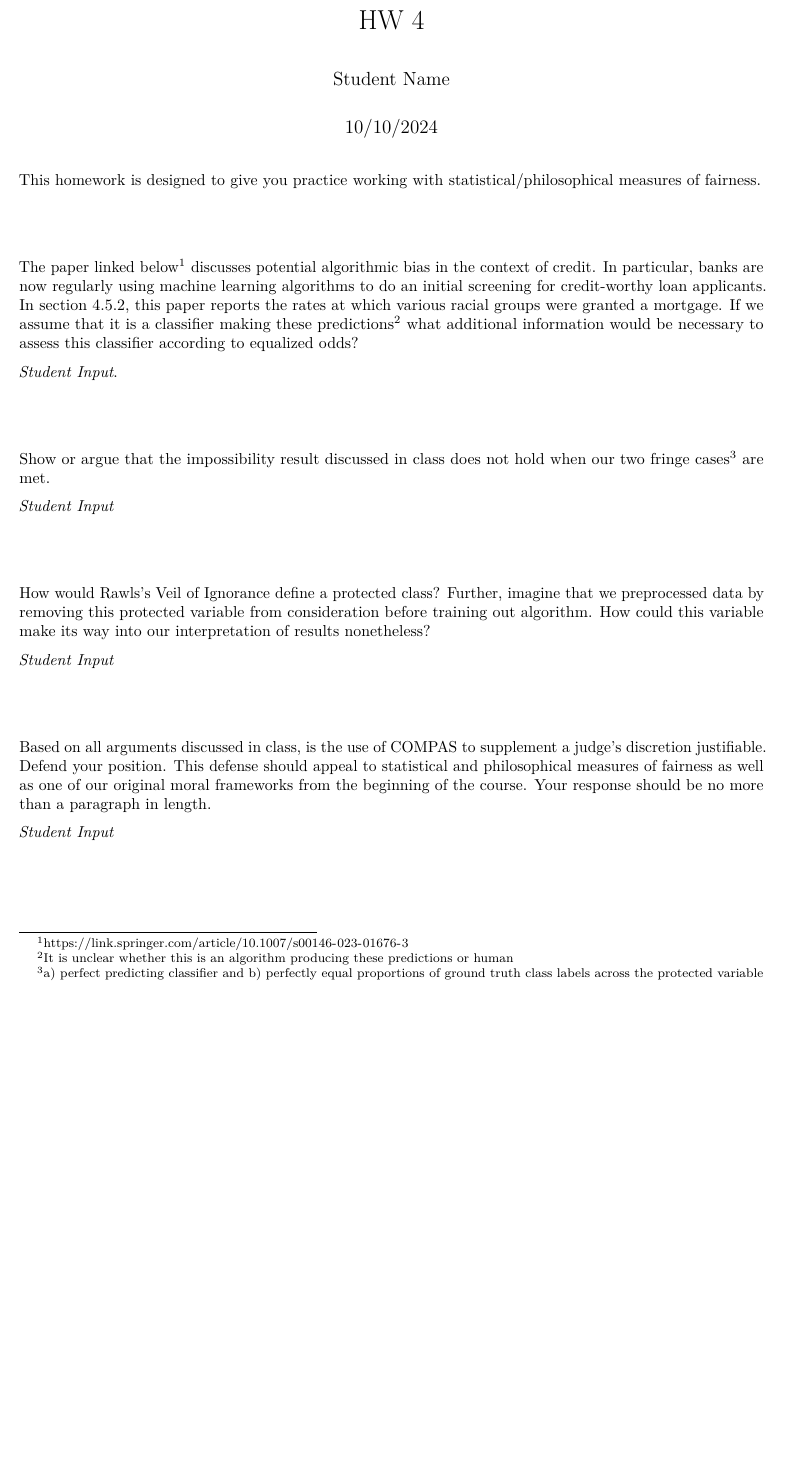
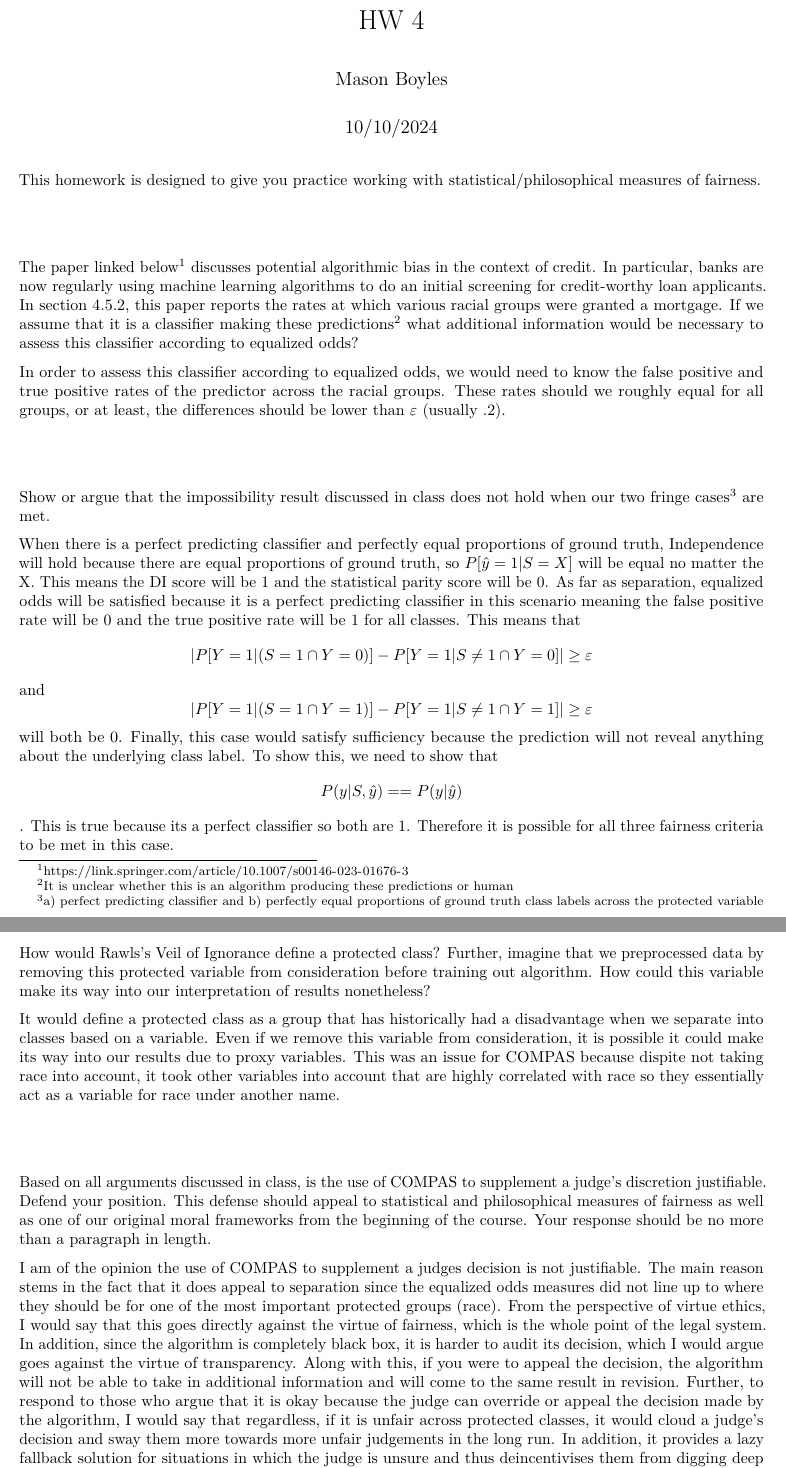
Before and after one commit to masonboyles/HW4, an R Markdown document (HW 4stud.Rmd): part of the page before the commit and two parts of pages 1 and 2 of 2 after it, the two joined at a grey line, cut so that both start at the same text, the shorter picture padded with empty space. Rendered offline with R 4.5, knitr and Pandoc, then LaTeX, with nearby package versions; both versions are drawn in the output format of the newer one.

Commit message:
Finished HW4

```diff
--- a/HW 4stud.Rmd
+++ b/HW 4stud.Rmd
@@ -1,8 +1,9 @@
 ---
 title: "HW 4"
-author: "Student Name"
+author: "Mason Boyles"
 date: "10/10/2024"
 output:
+  pdf_document: default
   html_document:
     number_sections: true
 ---
@@ -12,21 +13,21 @@ This homework is designed to give you practice working with statistical/philosop
 #
 The paper linked below^[https://link.springer.com/article/10.1007/s00146-023-01676-3] discusses potential algorithmic bias in the context of credit.  In particular, banks are now regularly using machine learning algorithms to do an initial screening for credit-worthy loan applicants.  In section 4.5.2, this paper reports the rates at which various racial groups were granted a mortgage.  If we assume that it is a classifier making these predictions^[It is unclear whether this is an algorithm producing these predictions or human] what additional information would be necessary to assess this classifier according to equalized odds?
 
-*Student Input*.
+In order to assess this classifier according to equalized odds, we would need to know the false positive and true positive rates of the predictor across the racial groups. These rates should we roughly equal for all groups, or at least, the differences should be lower than $\varepsilon$ (usually .2).
 
 #
 Show or argue that the impossibility result discussed in class does not hold when our two fringe cases^[a) perfect predicting classifier and b) perfectly equal proportions of ground truth class labels across the protected variable] are met.
 
-*Student Input*
+When there is a perfect predicting classifier and perfectly equal proportions of ground truth, Independence will hold because there are equal proportions of ground truth, so $P[\hat{y} = 1 | S = X]$ will be equal no matter the X. This means the DI score will be 1 and the statistical parity score will be 0. As far as separation, equalized odds will be satisfied because it is a perfect predicting classifier in this scenario meaning the false positive rate will be 0 and the true positive rate will be 1 for all classes. This means that $$| P[Y=1 | (S=1 \cap Y=0)] - P[Y=1 | S \neq 1 \cap Y=0] | \geq \varepsilon $$ and $$| P[Y=1 | (S=1 \cap Y=1)] - P[Y=1 | S \neq 1 \cap Y=1] | \geq \varepsilon$$ will both be 0. Finally, this case would satisfy sufficiency because the prediction will not reveal anything about the underlying class label. To show this, we need to show that $$P(y | S, \hat{y} ) == P(y | \hat{y})$$. This is true because its a perfect classifier so both are 1. Therefore it is possible for all three fairness criteria to be met in this case.
 
 #
 
 How would Rawls's Veil of Ignorance define a protected class?  Further, imagine that we preprocessed data by removing this protected variable from consideration before training out algorithm.  How could this variable make its way into our interpretation of results nonetheless?
 
-*Student Input*
+It would define a protected class as a group that has historically had a disadvantage when we separate into classes based on a variable. Even if we remove this variable from consideration, it is possible it could make its way into our results due to proxy variables. This was an issue for COMPAS because dispite not taking race into account, it took other variables into account that are highly correlated with race so they essentially act as a variable for race under another name.
 
 #
 
 Based on all arguments discussed in class, is the use of COMPAS to supplement a judge's discretion justifiable.  Defend your position.  This defense should appeal to statistical and philosophical measures of fairness as well as one of our original moral frameworks from the beginning of the course.  Your response should be no more than a paragraph in length.
 
-*Student Input*
+I am of the opinion the use of COMPAS to supplement a judges decision is not justifiable. The main reason stems in the fact that it does appeal to separation since the equalized odds measures did not line up to where they should be for one of the most important protected groups (race). From the perspective of virtue ethics, I would say that this goes directly against the virtue of fairness, which is the whole point of the legal system. In addition, since the algorithm is completely black box, it is harder to audit its decision, which I would argue goes against the virtue of transparency. Along with this, if you were to appeal the decision, the algorithm will not be able to take in additional information and will come to the same result in revision. Further, to respond to those who argue that it is okay because the judge can override or appeal the decision made by the algorithm, I would say that regardless, if it is unfair across protected classes, it would cloud a judge's decision and sway them more towards more unfair judgements in the long run. In addition, it provides a lazy fallback solution for situations in which the judge is unsure and thus deincentivises them from digging deep into a person's situation because they can blame bad decisions on the model.
```
Also changed, not shown: HW-4stud.pdf (added).
